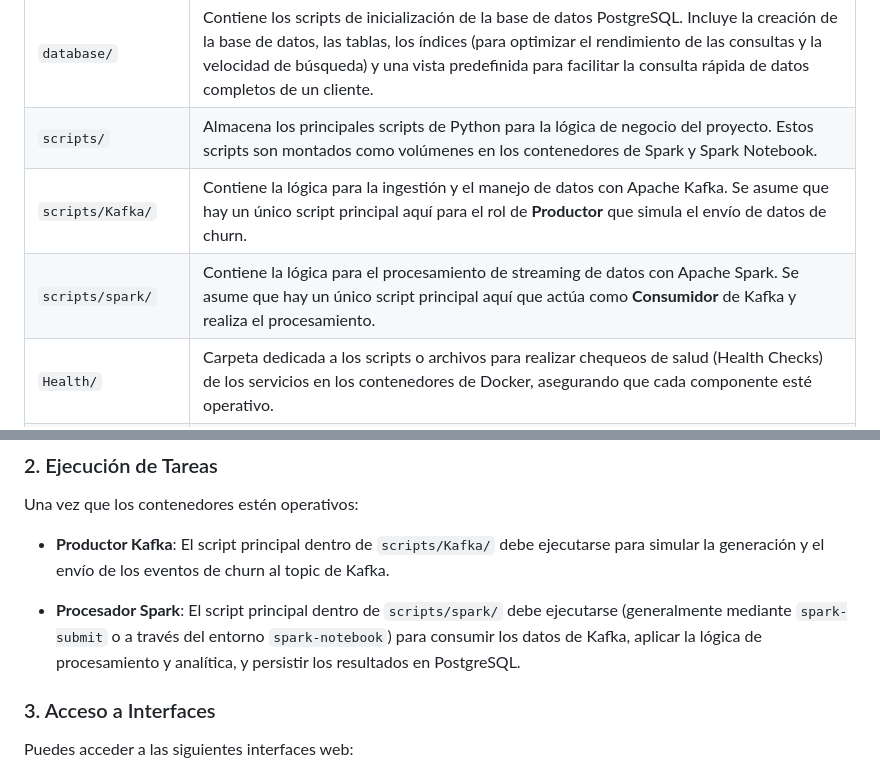
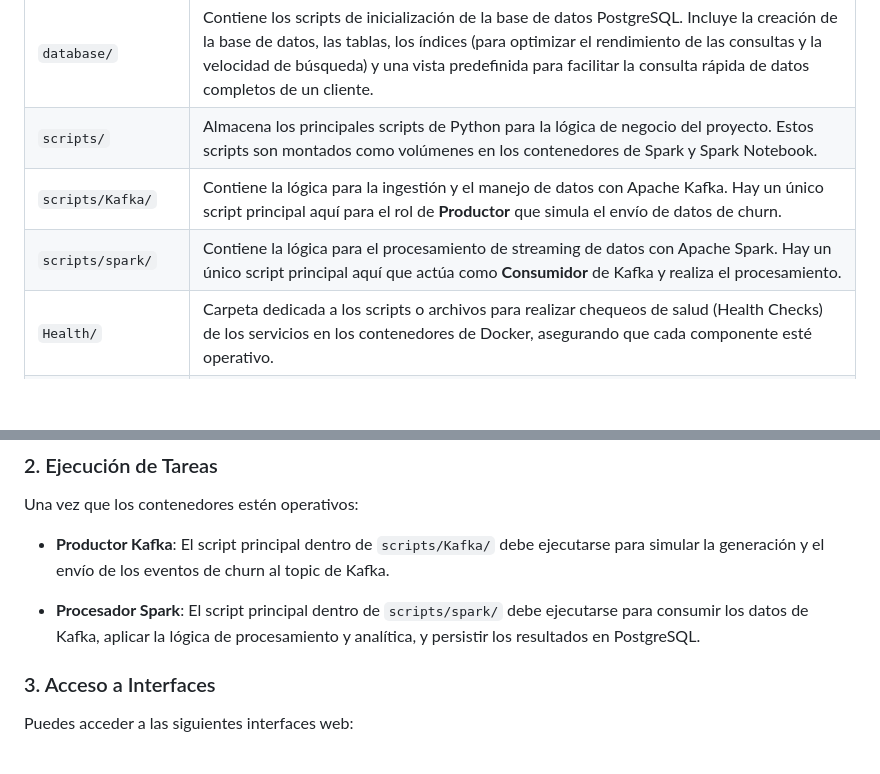
Before and after one commit to sbastian29/Proyecto-Final---Marzo-2025---PER-12782, a Markdown page: Almacenamiento y Procesamiento de datos/README.md, 2 parts joined by grey strips. Rendered like a GitHub page; blank space fills up the shorter version.

Commit message:
Feat readme Almacenamiento

```diff
--- a/Almacenamiento y Procesamiento de datos/README.md
+++ b/Almacenamiento y Procesamiento de datos/README.md
@@ -14,8 +14,8 @@ El directorio raíz (`TFM`) organiza el proyecto en los siguientes componentes c
 |-------------------|-------------|
 | `database/` | Contiene los scripts de inicialización de la base de datos PostgreSQL. Incluye la creación de la base de datos, las tablas, los índices (para optimizar el rendimiento de las consultas y la velocidad de búsqueda) y una vista predefinida para facilitar la consulta rápida de datos completos de un cliente. |
 | `scripts/` | Almacena los principales scripts de Python para la lógica de negocio del proyecto. Estos scripts son montados como volúmenes en los contenedores de Spark y Spark Notebook. |
-| `scripts/Kafka/` | Contiene la lógica para la ingestión y el manejo de datos con Apache Kafka. Se asume que hay un único script principal aquí para el rol de **Productor** que simula el envío de datos de churn. |
-| `scripts/spark/` | Contiene la lógica para el procesamiento de streaming de datos con Apache Spark. Se asume que hay un único script principal aquí que actúa como **Consumidor** de Kafka y realiza el procesamiento. |
+| `scripts/Kafka/` | Contiene la lógica para la ingestión y el manejo de datos con Apache Kafka. Hay un único script principal aquí para el rol de **Productor** que simula el envío de datos de churn. |
+| `scripts/spark/` | Contiene la lógica para el procesamiento de streaming de datos con Apache Spark. Hay un único script principal aquí que actúa como **Consumidor** de Kafka y realiza el procesamiento. |
 | `Health/` | Carpeta dedicada a los scripts o archivos para realizar chequeos de salud (Health Checks) de los servicios en los contenedores de Docker, asegurando que cada componente esté operativo. |
 | `Attachments/` | Carpeta para archivos de entrada semi-estructurados, como `telecom_churn_semi_structured.json`, que se utilizarán para la simulación de datos o pruebas. |
 | `.vscode/` | Configuración específica del editor VS Code (opcional). |
@@ -55,7 +55,7 @@ Una vez que los contenedores estén operativos:
 
 - **Productor Kafka**: El script principal dentro de `scripts/Kafka/` debe ejecutarse para simular la generación y el envío de los eventos de churn al topic de Kafka.
 
-- **Procesador Spark**: El script principal dentro de `scripts/spark/` debe ejecutarse (generalmente mediante `spark-submit` o a través del entorno `spark-notebook`) para consumir los datos de Kafka, aplicar la lógica de procesamiento y analítica, y persistir los resultados en PostgreSQL.
+- **Procesador Spark**: El script principal dentro de `scripts/spark/` debe ejecutarse para consumir los datos de Kafka, aplicar la lógica de procesamiento y analítica, y persistir los resultados en PostgreSQL.
 
 ### 3. Acceso a Interfaces
 
```
